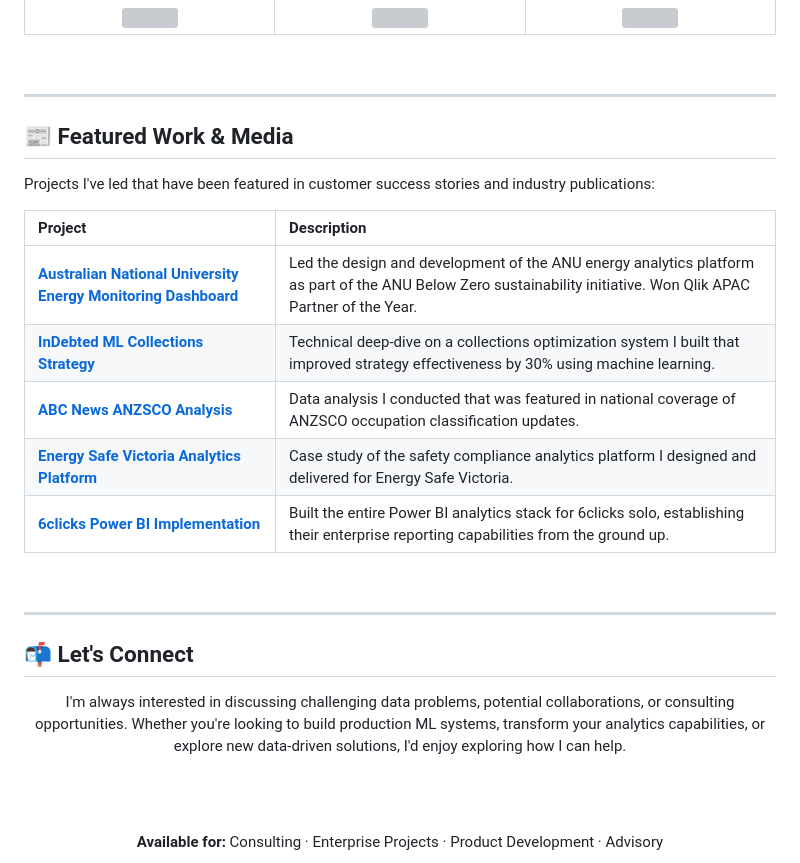
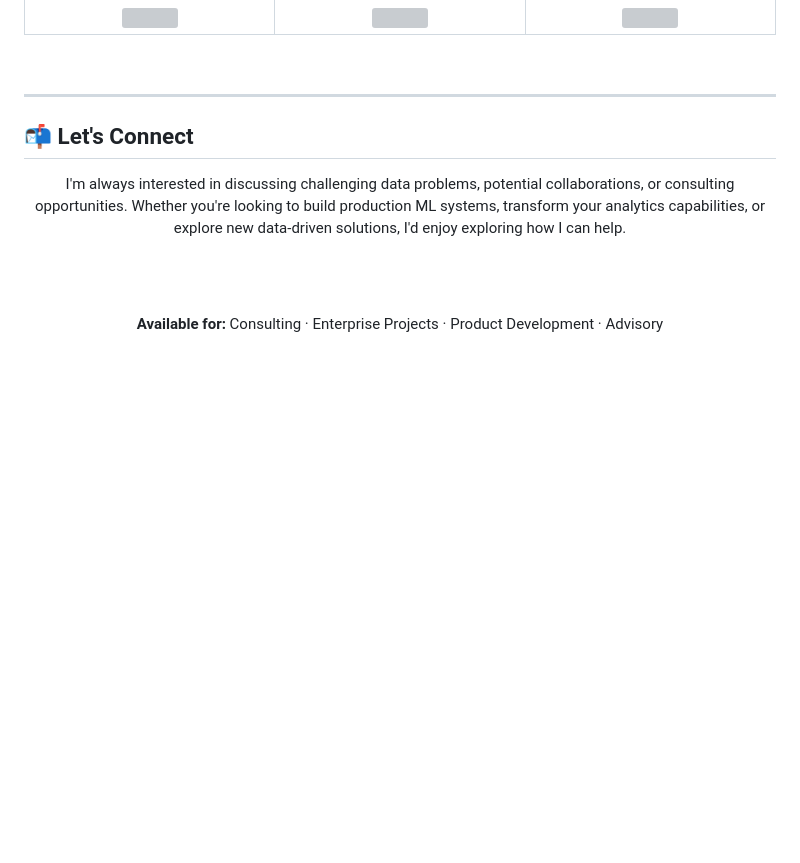
Before and after one commit to zerubroberts/zerubroberts, a Markdown page: README.md, the part around the change. Rendered like a GitHub page; blank space fills up the shorter version; grey boxes are pictures that could not be loaded.

Commit message:
Remove Featured Work & Media section from README
Removed the Featured Work & Media section from the README.

```diff
--- a/README.md
+++ b/README.md
@@ -365,21 +365,6 @@ I am currently building and maintaining several open-source extensions for the Q
 
 ---
 
-## 📰 Featured Work & Media
-
-Projects I've led that have been featured in customer success stories and industry publications:
-
-| Project | Description |
-|:--------|:------------|
-| **[Australian National University Energy Monitoring Dashboard](https://www.qlik.com/us/solutions/customers/customer-stories/australian-national-university)** | Led the design and development of the ANU energy analytics platform as part of the ANU Below Zero sustainability initiative. Won Qlik APAC Partner of the Year. |
-| **[InDebted ML Collections Strategy](https://www.indebted.co/blog/guides/improving-collections-strategy-by-30-with-machine-learning/)** | Technical deep-dive on a collections optimization system I built that improved strategy effectiveness by 30% using machine learning. |
-| **[ABC News ANZSCO Analysis](https://www.abc.net.au/news/2019-08-17/anzsco-occupation-lists-need-updating/11413518)** | Data analysis I conducted that was featured in national coverage of ANZSCO occupation classification updates. |
-| **[Energy Safe Victoria Analytics Platform](https://safetyinsights.au/case-studies/energysafevictoria)** | Case study of the safety compliance analytics platform I designed and delivered for Energy Safe Victoria. |
-| **[6clicks Power BI Implementation](https://www.6clicks.com/resources/blog/introducing-the-new-6clicks-dashboards-on-power-bi)** | Built the entire Power BI analytics stack for 6clicks solo, establishing their enterprise reporting capabilities from the ground up. |
-
-<br>
-
----
 
 ## 📬 Let's Connect
 
```
